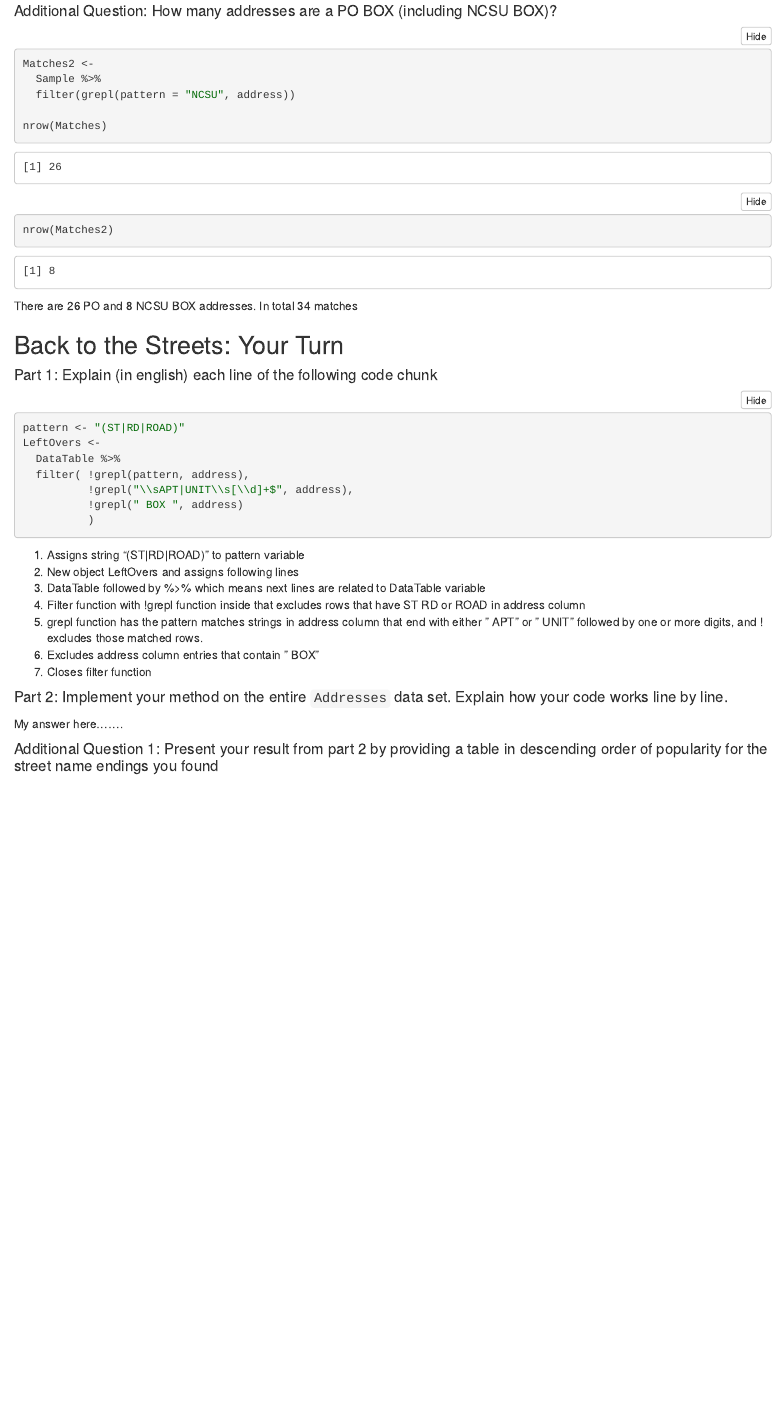
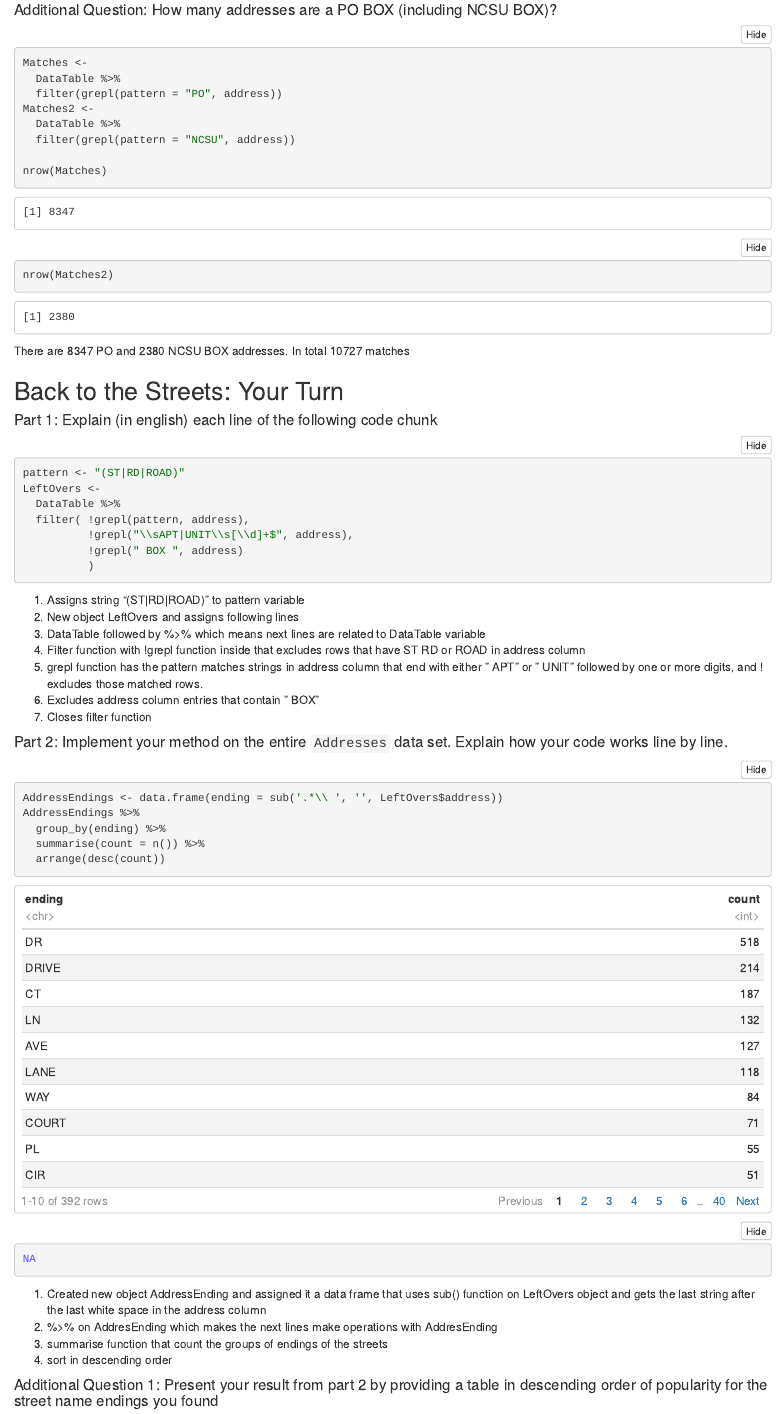
Before and after one commit to stat184-summer2023/a09-street-or-road-abokizh, an R Markdown document (activity-street-road-template.Rmd): the page in a window 1100 px wide, from 1710 px down before the commit and from 880 px down after it, so that both start at the same text. The pictures show the output file activity-street-road-template.nb.html that the author committed with the source, opened offline.

Commit message:
almost done

````diff
--- a/activity-street-road-template.Rmd
+++ b/activity-street-road-template.Rmd
@@ -38,8 +38,11 @@ Matches <-
 #### Additional Question: How many addresses are a PO BOX (including NCSU BOX)?
 
 ```{r}
+Matches <-
+  DataTable %>%
+  filter(grepl(pattern = "PO", address))
 Matches2 <-
-  Sample %>%
+  DataTable %>%
   filter(grepl(pattern = "NCSU", address))
 
 nrow(Matches)
@@ -47,7 +50,7 @@ nrow(Matches2)
 
 ```
 
-There are 26 PO and 8 NCSU BOX addresses. In total 34 matches
+There are 8347 PO and 2380 NCSU BOX addresses. In total 10727 matches
 
 
 ## Back to the Streets: Your Turn
@@ -75,12 +78,18 @@ LeftOvers <-
 #### Part 2: Implement your method on the entire `Addresses` data set. Explain how your code works line by line.
 
 ```{r}
-
-
+AddressEndings <- data.frame(ending = sub('.*\\ ', '', LeftOvers$address))
+AddressEndings %>%
+  group_by(ending) %>%
+  summarise(count = n()) %>%
+  arrange(desc(count))
 
 ```
 
-My answer here.......
+1. Created new object AddressEnding and assigned it a data frame that uses sub() function on LeftOvers object and gets the last string after the last white space in the address column
+2. %>% on AddresEnding which makes the next lines make operations with AddresEnding
+3. summarise function that count the groups of endings of the streets
+3. sort in descending order
 
 #### Additional Question 1: Present your result from part 2 by providing a table in descending order of popularity for the street name endings you found
 
````
Also changed, not shown: activity-street-road-template.nb.html, activity-street-road-template.Rmd (5 more changed lines).
